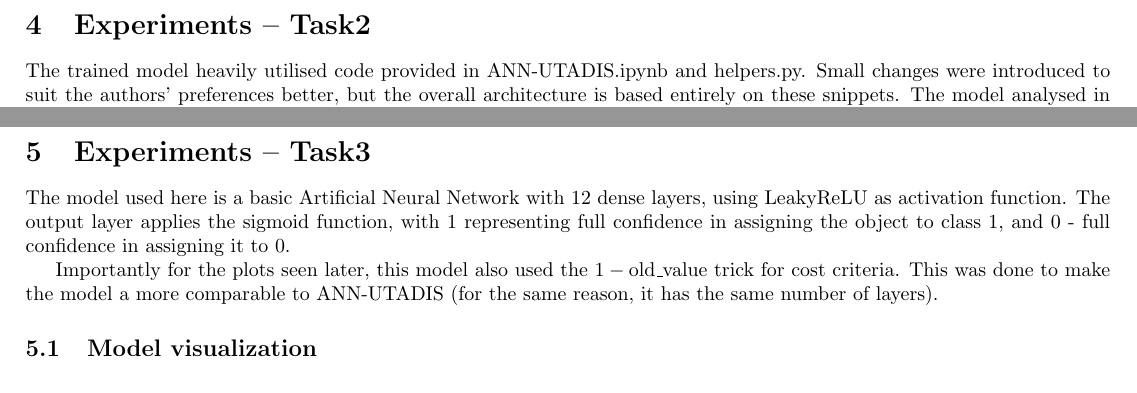
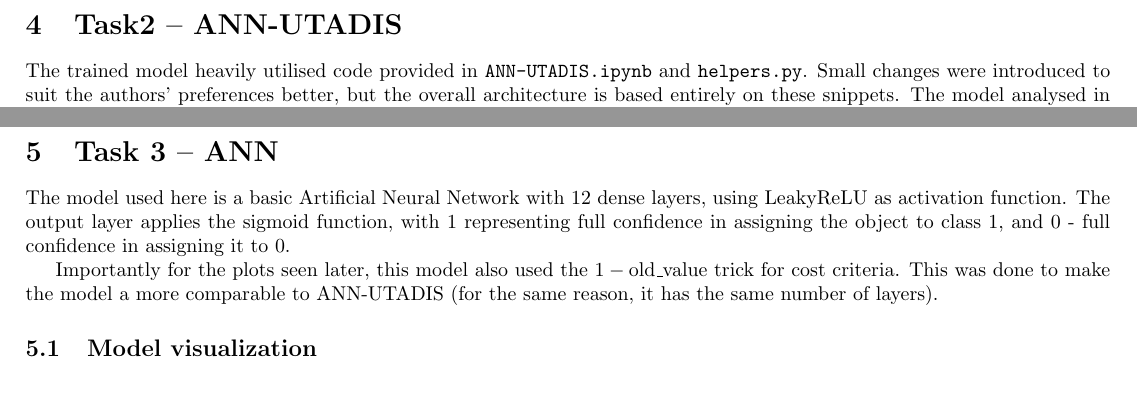
Before and after one commit to RoyalDonkey/put-DA-project3, a LaTeX document (report/main.tex, which reads report/sections/task2.tex, report/sections/task3.tex): two parts of pages 8 and 13 of 15, joined at a grey line, cut so that both start at the same text. Compiled offline with pdfLaTeX.

Commit message:
Rename task sections

```diff
--- a/report/sections/task2.tex
+++ b/report/sections/task2.tex
@@ -1,9 +1,9 @@
 \documentclass[../main.tex]{subfiles}
 
 \begin{document}
-\section{Experiments -- Task2}
+\section{Task2 -- ANN-UTADIS}
 
-The trained model heavily utilised code provided in ANN-UTADIS.ipynb and helpers.py.
+The trained model heavily utilised code provided in \verb|ANN-UTADIS.ipynb| and \verb|helpers.py|.
 Small changes were introduced to suit the authors' preferences better, but the overall
 architecture is based entirely on these snippets.
 The model analysed in this section contains 12 hidden layers.
--- a/report/sections/task3.tex
+++ b/report/sections/task3.tex
@@ -1,7 +1,7 @@
 \documentclass[../main.tex]{subfiles}
 
 \begin{document}
-\section{Experiments -- Task3}
+\section{Task 3 -- ANN}
 
 The model used here is a basic Artificial Neural Network with 12 dense layers,
 using LeakyReLU as activation function. The output layer applies the sigmoid
```
